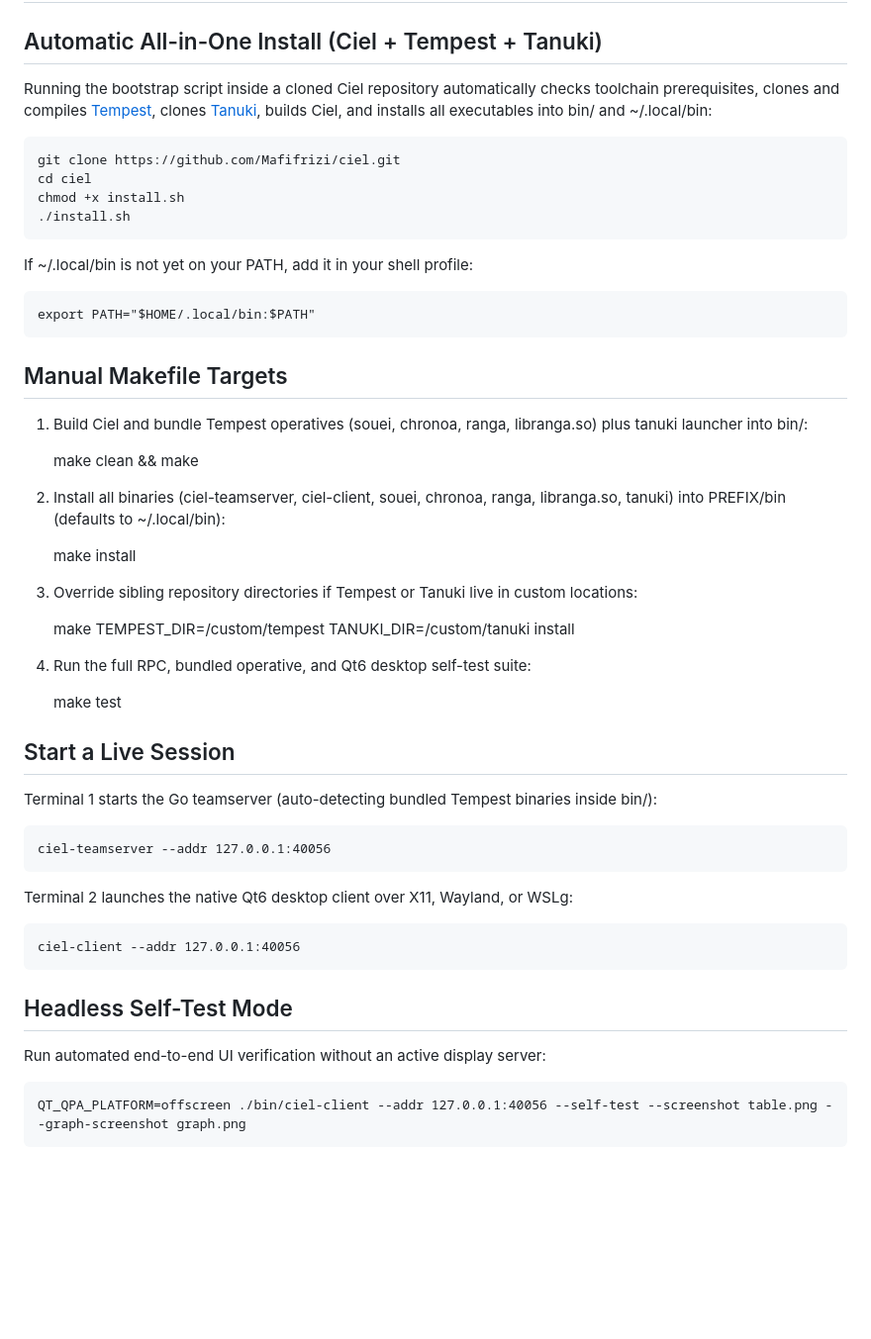
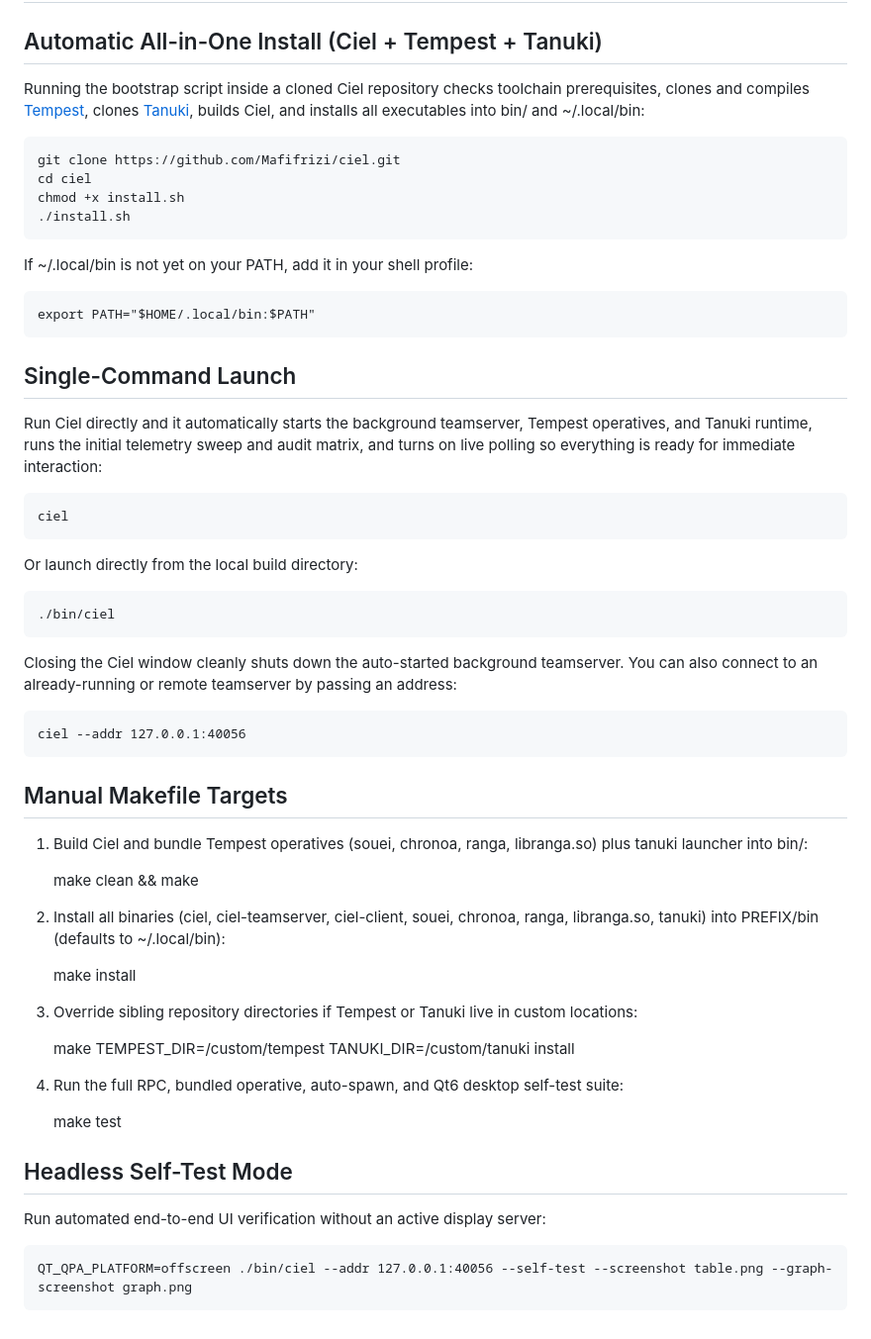
Before and after one commit to Mafifrizi/ciel, a Markdown page: docs/USAGE.md, the part around the change. Shown at 99% size. GitHub-like rendering; blank space fills up the shorter version.

```diff
--- a/docs/USAGE.md
+++ b/docs/USAGE.md
@@ -2,7 +2,7 @@
 
 ## Automatic All-in-One Install (Ciel + Tempest + Tanuki)
 
-Running the bootstrap script inside a cloned Ciel repository automatically checks toolchain prerequisites, clones and compiles [Tempest](https://github.com/Mafifrizi/tempest), clones [Tanuki](https://github.com/Mafifrizi/tanuki), builds Ciel, and installs all executables into bin/ and ~/.local/bin:
+Running the bootstrap script inside a cloned Ciel repository checks toolchain prerequisites, clones and compiles [Tempest](https://github.com/Mafifrizi/tempest), clones [Tanuki](https://github.com/Mafifrizi/tanuki), builds Ciel, and installs all executables into bin/ and ~/.local/bin:
 
     git clone https://github.com/Mafifrizi/ciel.git
     cd ciel
@@ -13,13 +13,27 @@ If ~/.local/bin is not yet on your PATH, add it in your shell profile:
 
     export PATH="$HOME/.local/bin:$PATH"
 
+## Single-Command Launch
+
+Run Ciel directly and it automatically starts the background teamserver, Tempest operatives, and Tanuki runtime, runs the initial telemetry sweep and audit matrix, and turns on live polling so everything is ready for immediate interaction:
+
+    ciel
+
+Or launch directly from the local build directory:
+
+    ./bin/ciel
+
+Closing the Ciel window cleanly shuts down the auto-started background teamserver. You can also connect to an already-running or remote teamserver by passing an address:
+
+    ciel --addr 127.0.0.1:40056
+
 ## Manual Makefile Targets
 
 1. Build Ciel and bundle Tempest operatives (souei, chronoa, ranga, libranga.so) plus tanuki launcher into bin/:
 
     make clean && make
 
-2. Install all binaries (ciel-teamserver, ciel-client, souei, chronoa, ranga, libranga.so, tanuki) into PREFIX/bin (defaults to ~/.local/bin):
+2. Install all binaries (ciel, ciel-teamserver, ciel-client, souei, chronoa, ranga, libranga.so, tanuki) into PREFIX/bin (defaults to ~/.local/bin):
 
     make install
 
@@ -27,22 +41,12 @@ If ~/.local/bin is not yet on your PATH, add it in your shell profile:
 
     make TEMPEST_DIR=/custom/tempest TANUKI_DIR=/custom/tanuki install
 
-4. Run the full RPC, bundled operative, and Qt6 desktop self-test suite:
+4. Run the full RPC, bundled operative, auto-spawn, and Qt6 desktop self-test suite:
 
     make test
-
-## Start a Live Session
-
-Terminal 1 starts the Go teamserver (auto-detecting bundled Tempest binaries inside bin/):
-
-    ciel-teamserver --addr 127.0.0.1:40056
-
-Terminal 2 launches the native Qt6 desktop client over X11, Wayland, or WSLg:
-
-    ciel-client --addr 127.0.0.1:40056
 
 ## Headless Self-Test Mode
 
 Run automated end-to-end UI verification without an active display server:
 
-    QT_QPA_PLATFORM=offscreen ./bin/ciel-client --addr 127.0.0.1:40056 --self-test --screenshot table.png --graph-screenshot graph.png
+    QT_QPA_PLATFORM=offscreen ./bin/ciel --addr 127.0.0.1:40056 --self-test --screenshot table.png --graph-screenshot graph.png
```
Also changed, not shown: README.md (+1 -1 lines), assets/FullSessionGraph.png, assets/MultiSessionControl.png, 3 other files.
